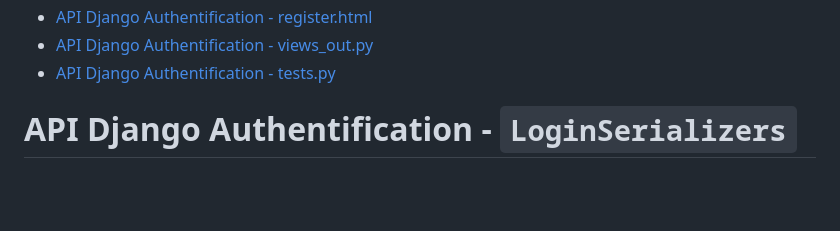
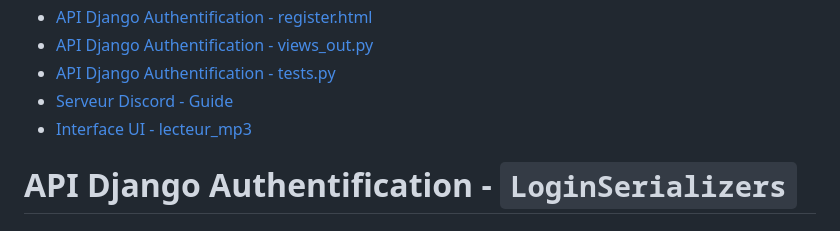
Before and after one commit to Jerome-Reviron/Pharma_post, a Markdown page: README.md, the part around the change. GitHub-like rendering; blank space fills up the shorter version.

Commit message:
MAJ Readme

```diff
--- a/README.md
+++ b/README.md
@@ -31,6 +31,8 @@
 - [API Django Authentification - register.html](#API_register.html)
 - [API Django Authentification - views_out.py](#API_views_out.py)
 - [API Django Authentification - tests.py](#API_tests.py)
+- [Serveur Discord - Guide](#Guide)
+- [Interface UI - lecteur_mp3](#lecteur_mp3)
 
 
 # API Django Authentification - `LoginSerializers` <a name="API_LoginSerializers"></a>
```
